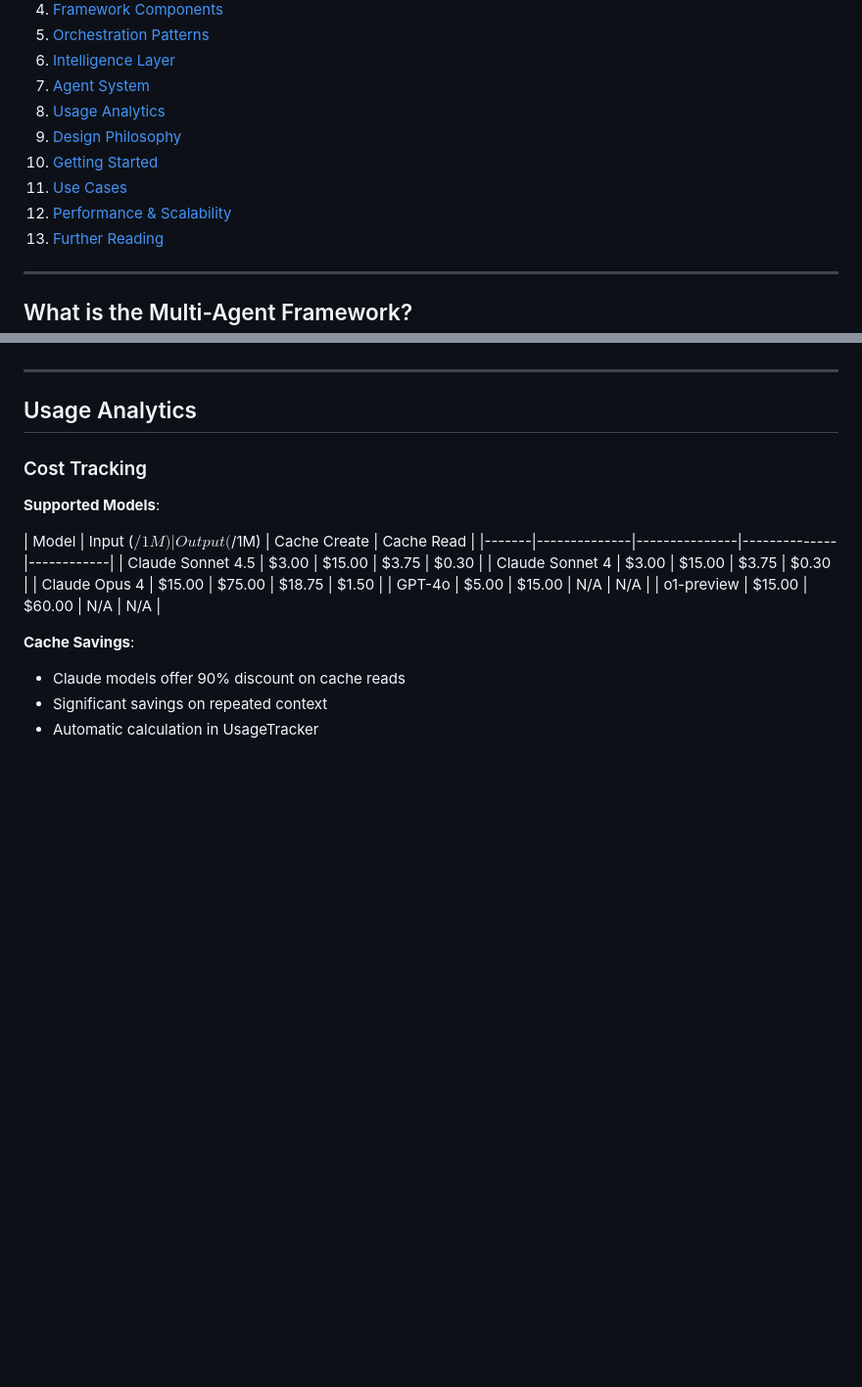
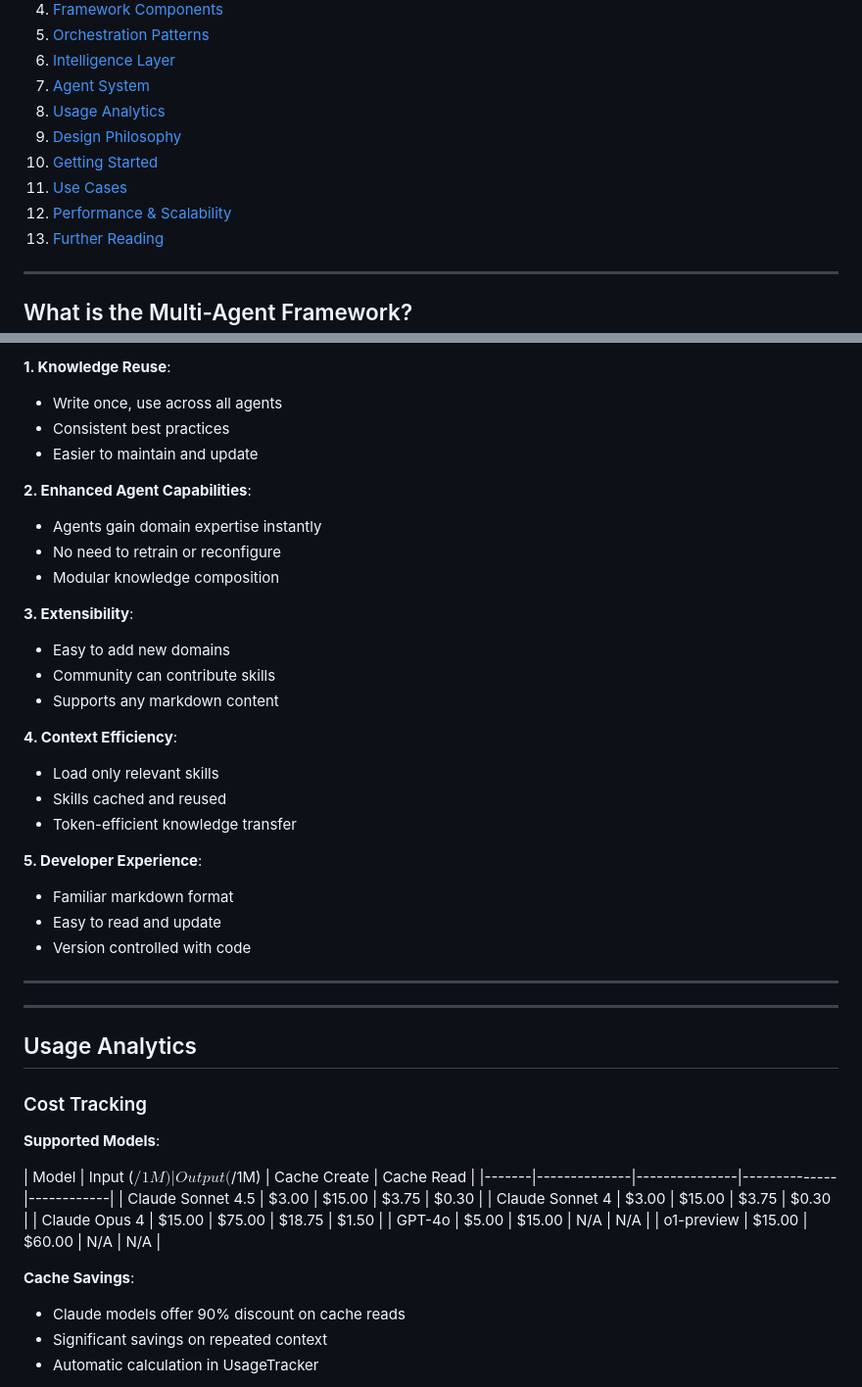
Before and after one commit to roha3000/multi-agent-template, a Markdown page: docs/FRAMEWORK-OVERVIEW.md, 2 parts joined by grey strips. Shown at 98% size. GitHub-like rendering; blank space fills up the shorter version.

```diff
--- a/docs/FRAMEWORK-OVERVIEW.md
+++ b/docs/FRAMEWORK-OVERVIEW.md
@@ -31,9 +31,9 @@ The **Multi-Agent Framework** is a production-grade system for coordinating mult
 7. [Agent System](#agent-system)
 8. [Usage Analytics](#usage-analytics)
 9. [Design Philosophy](#design-philosophy)
-10. [Getting Started](#getting-started)
-11. [Use Cases](#use-cases)
-12. [Performance & Scalability](#performance--scalability)
+14. [Getting Started](#getting-started)
+14. [Use Cases](#use-cases)
+14. [Performance & Scalability](#performance--scalability)
 13. [Further Reading](#further-reading)
 
 ---
@@ -678,3 +831,30 @@ loader.getBestAgentForTask({
+**1. Knowledge Reuse**:
+- Write once, use across all agents
+- Consistent best practices
+- Easier to maintain and update
+
+**2. Enhanced Agent Capabilities**:
+- Agents gain domain expertise instantly
+- No need to retrain or reconfigure
+- Modular knowledge composition
+
+**3. Extensibility**:
+- Easy to add new domains
+- Community can contribute skills
+- Supports any markdown content
+
+**4. Context Efficiency**:
+- Load only relevant skills
+- Skills cached and reused
+- Token-efficient knowledge transfer
+
+**5. Developer Experience**:
+- Familiar markdown format
+- Easy to read and update
+- Version controlled with code
+
+---
+
 ---
 
 ## Usage Analytics
```
Also changed, not shown: other parts of docs/FRAMEWORK-OVERVIEW.md (+153 -0 lines).
